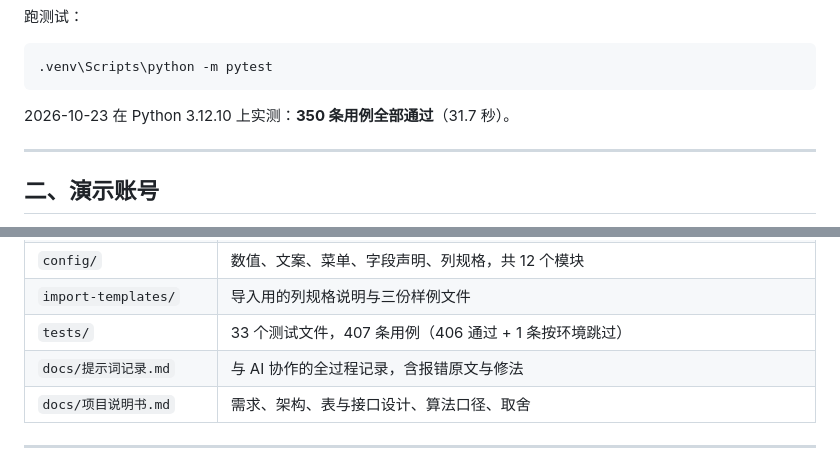
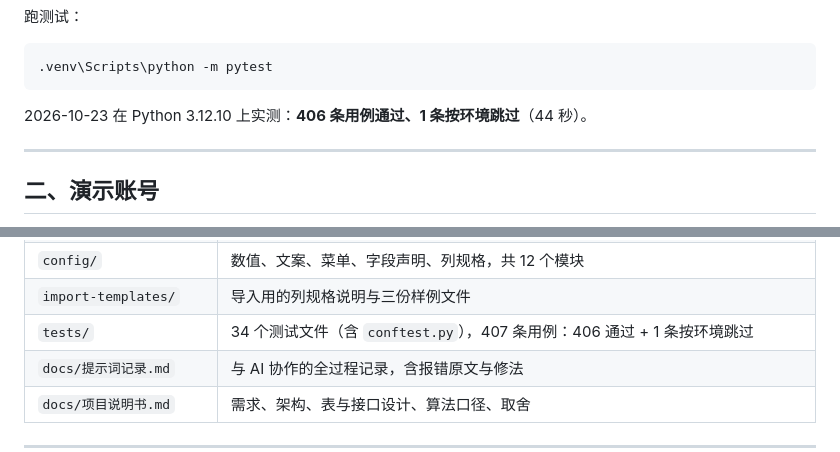
Before and after one commit to ertin0310/mistake-book, a Markdown page: README.md, 2 parts joined by grey strips. GitHub-like rendering.

Commit message:
文档里的用例数跟到实测：406 通过 + 1 条按环境跳过

````diff
--- a/README.md
+++ b/README.md
@@ -36,7 +36,7 @@ python3 -m venv .venv
 .venv\Scripts\python -m pytest
 ```
 
-2026-10-23 在 Python 3.12.10 上实测：**350 条用例全部通过**（31.7 秒）。
+2026-10-23 在 Python 3.12.10 上实测：**406 条用例通过、1 条按环境跳过**（44 秒）。
 
 ---
 
@@ -102,7 +102,7 @@ python3 -m venv .venv
 | `src/static/style.css` | 全部样式，颜色集中在开头 `:root` 的十几个变量里 |
 | `config/` | 数值、文案、菜单、字段声明、列规格，共 12 个模块 |
 | `import-templates/` | 导入用的列规格说明与三份样例文件 |
-| `tests/` | 33 个测试文件，407 条用例（406 通过 + 1 条按环境跳过） |
+| `tests/` | 34 个测试文件（含 `conftest.py`），407 条用例：406 通过 + 1 条按环境跳过 |
 | `docs/提示词记录.md` | 与 AI 协作的全过程记录，含报错原文与修法 |
 | `docs/项目说明书.md` | 需求、架构、表与接口设计、算法口径、取舍 |
 
````
Also changed, not shown: docs/项目说明书.md (+3 -3 lines).
